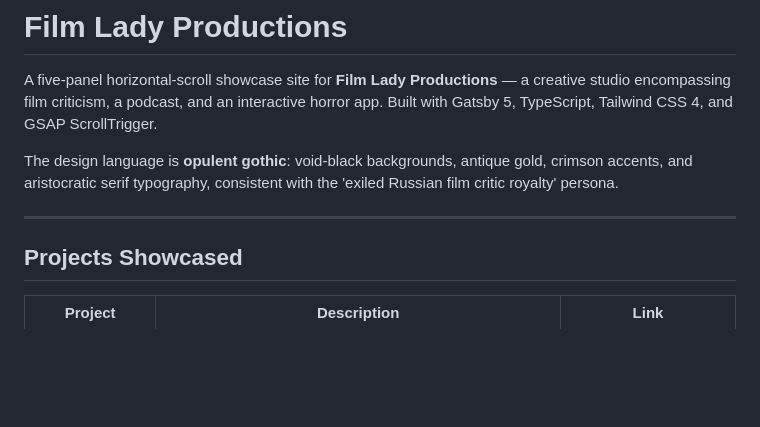
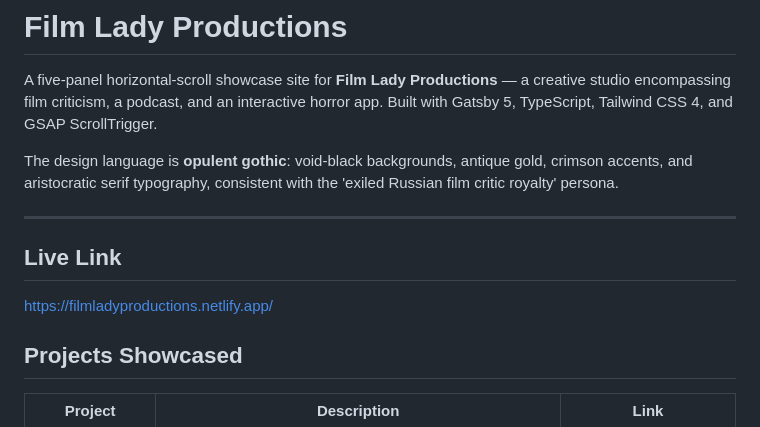
Before and after one commit to sonicakes/filmlady-productions, a Markdown page: README.md, the part around the change. Drawn GitHub-style; blank space fills up the shorter version.

```diff
--- a/README.md
+++ b/README.md
@@ -5,6 +5,10 @@ A five-panel horizontal-scroll showcase site for **Film Lady Productions** — a
 The design language is **opulent gothic**: void-black backgrounds, antique gold, crimson accents, and aristocratic serif typography, consistent with the 'exiled Russian film critic royalty' persona.
 
 ---
+
+## Live Link
+
+https://filmladyproductions.netlify.app/
 
 ## Projects Showcased
 
```
